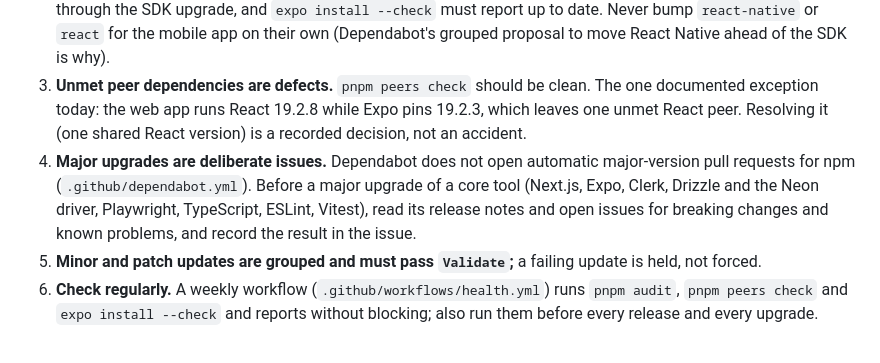
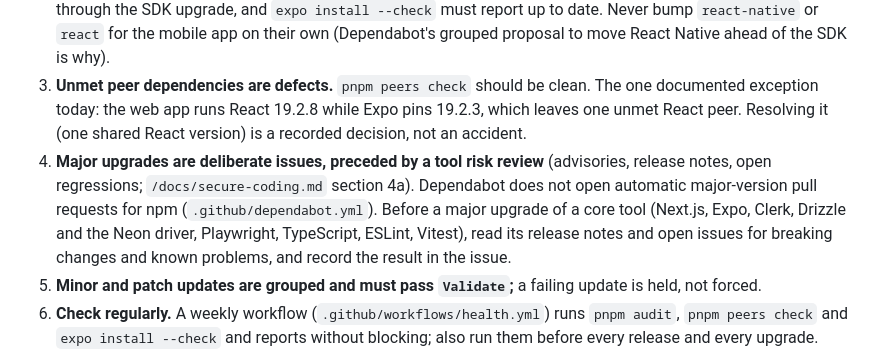
Before and after one commit to richroberts222/signalonesound, a Markdown page: docs/stack.md, the part around the change. Drawn GitHub-style.

```diff
--- a/docs/stack.md
+++ b/docs/stack.md
@@ -111,7 +111,7 @@ Versions of the framework, the tools and the runtime must work together. Rules:
 1. **One runtime.** Node is pinned in `.node-version` (24, matching Vercel) and `engines`; pnpm only through `packageManager`. Type definitions for Node match the runtime major (`@types/node` ^24 in the web app).
 2. **The Expo SDK owns the mobile versions** of `expo`, `react` and `react-native`. They change only together, through the SDK upgrade, and `expo install --check` must report up to date. Never bump `react-native` or `react` for the mobile app on their own (Dependabot's grouped proposal to move React Native ahead of the SDK is why).
 3. **Unmet peer dependencies are defects.** `pnpm peers check` should be clean. The one documented exception today: the web app runs React 19.2.8 while Expo pins 19.2.3, which leaves one unmet React peer. Resolving it (one shared React version) is a recorded decision, not an accident.
-4. **Major upgrades are deliberate issues.** Dependabot does not open automatic major-version pull requests for npm (`.github/dependabot.yml`). Before a major upgrade of a core tool (Next.js, Expo, Clerk, Drizzle and the Neon driver, Playwright, TypeScript, ESLint, Vitest), read its release notes and open issues for breaking changes and known problems, and record the result in the issue.
+4. **Major upgrades are deliberate issues, preceded by a tool risk review** (advisories, release notes, open regressions; `/docs/secure-coding.md` section 4a). Dependabot does not open automatic major-version pull requests for npm (`.github/dependabot.yml`). Before a major upgrade of a core tool (Next.js, Expo, Clerk, Drizzle and the Neon driver, Playwright, TypeScript, ESLint, Vitest), read its release notes and open issues for breaking changes and known problems, and record the result in the issue.
 5. **Minor and patch updates are grouped and must pass `Validate`;** a failing update is held, not forced.
 6. **Check regularly.** A weekly workflow (`.github/workflows/health.yml`) runs `pnpm audit`, `pnpm peers check` and `expo install --check` and reports without blocking; also run them before every release and every upgrade.
 
```
Also changed, not shown: docs/secure-coding.md (+17 -0 lines).
